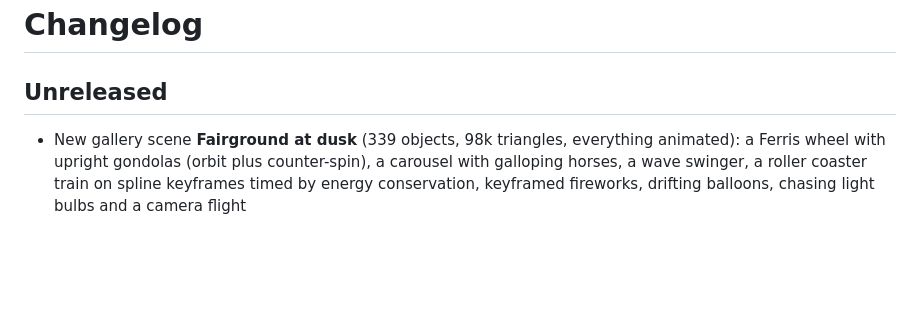
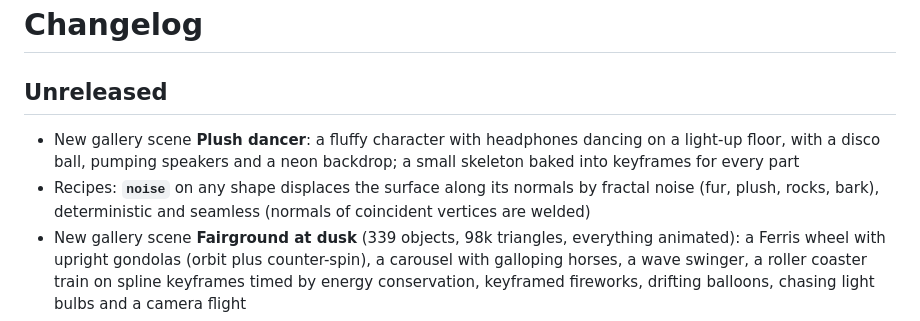
Before and after one commit to alparn/cpu3d, a Markdown page: CHANGELOG.md, the part around the change. Rendered like a GitHub page; blank space fills up the shorter version.

```diff
--- a/CHANGELOG.md
+++ b/CHANGELOG.md
@@ -2,6 +2,8 @@
 
 ## Unreleased
 
+- New gallery scene **Plush dancer**: a fluffy character with headphones dancing on a light-up floor, with a disco ball, pumping speakers and a neon backdrop; a small skeleton baked into keyframes for every part
+- Recipes: **`noise`** on any shape displaces the surface along its normals by fractal noise (fur, plush, rocks, bark), deterministic and seamless (normals of coincident vertices are welded)
 - New gallery scene **Fairground at dusk** (339 objects, 98k triangles, everything animated): a Ferris wheel with upright gondolas (orbit plus counter-spin), a carousel with galloping horses, a wave swinger, a roller coaster train on spline keyframes timed by energy conservation, keyframed fireworks, drifting balloons, chasing light bulbs and a camera flight
 - Shadows in motion: the soft-shadow jitter moved every shadow edge in the image at once each frame; it is now random per pixel (fine noise that temporal AA averages away). Shadow map origins snap to whole texels (no swimming when the framing moves) and the map size changes only when it has to (no popping along camera paths)
 - Detail shadow cascade around the view center for scenes with fairly hard light; soft light keeps one map (its penumbra hides the extra resolution)
```
Also changed, not shown: README.md (+8 -4 lines), docs/plush.gif (added), 8 other files.
